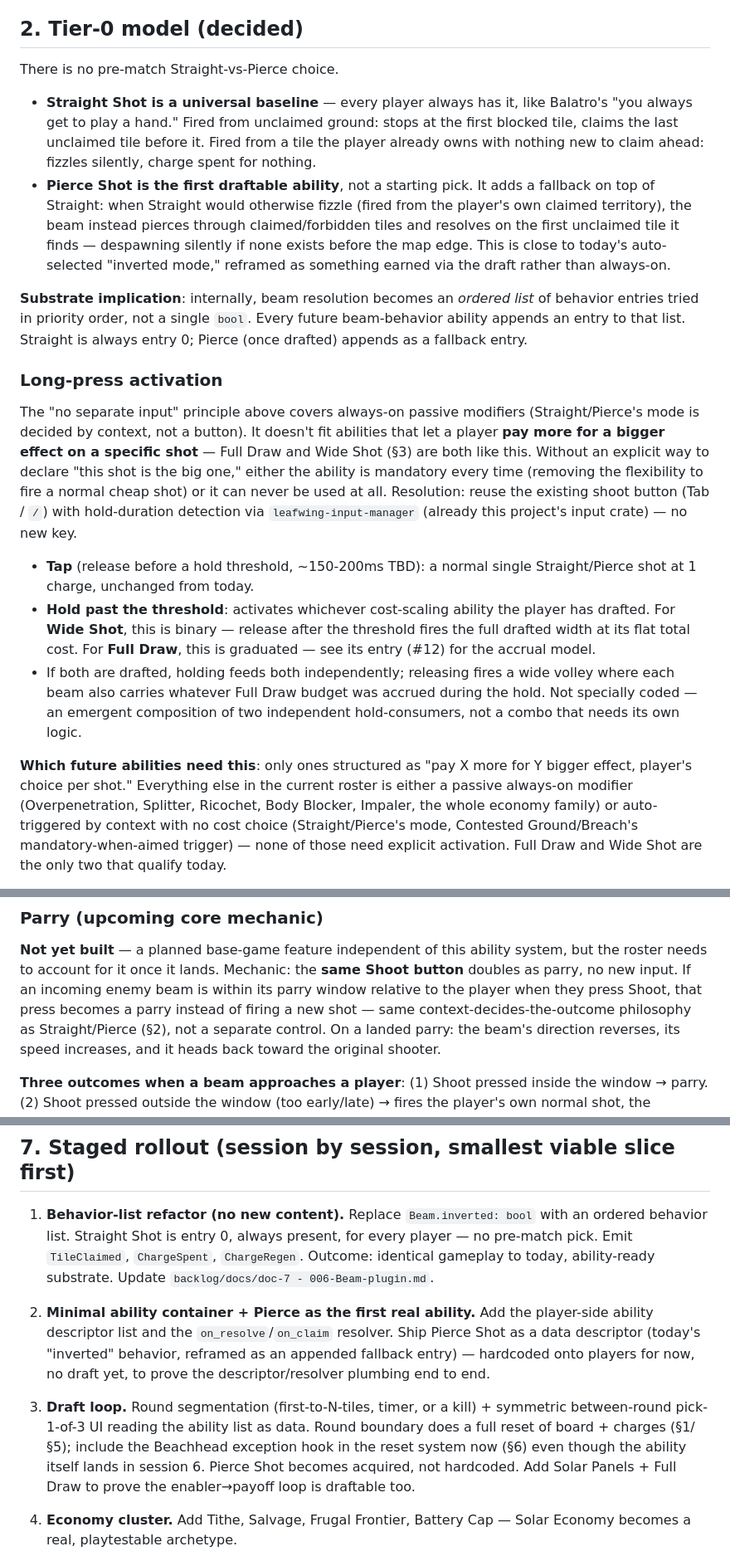
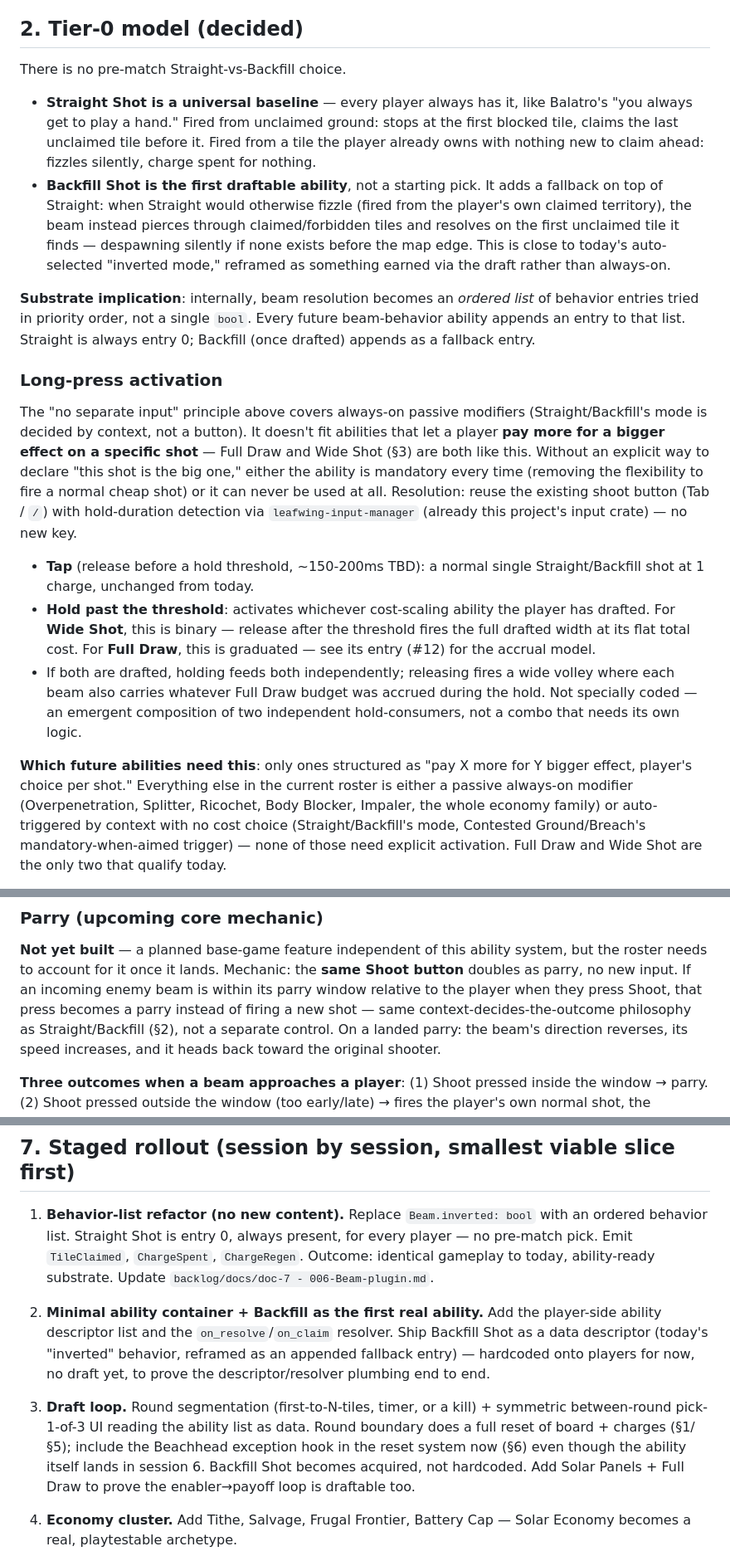
Before and after one commit to neurosoup/tyled, a Markdown page: BEAM_ABILITY_DECKBUILDING.md, 3 parts joined by grey strips. Shown at 83% size. Rendered like a GitHub page.

Commit message:
Docs: rename Pierce Shot -> Backfill Shot
"Backfill" matches what the ability actually does (fallback infill
claim when Straight fizzles from own territory) better than "Pierce,"
which reads as an enemy-penetration mechanic like Overpenetration even
though the two are unrelated. Renamed throughout, including the
Straight/Pierce mode terminology used across the tier-0 model and
technical sketch sections.

```diff
--- a/BEAM_ABILITY_DECKBUILDING.md
+++ b/BEAM_ABILITY_DECKBUILDING.md
@@ -52,14 +52,14 @@ not replace them — beams at 62.5ms/step are the analog of "playing a hand."
 
 ## 2. Tier-0 model (decided)
 
-There is no pre-match Straight-vs-Pierce choice.
+There is no pre-match Straight-vs-Backfill choice.
 
 - **Straight Shot is a universal baseline** — every player always has it, like
   Balatro's "you always get to play a hand." Fired from unclaimed ground: stops
   at the first blocked tile, claims the last unclaimed tile before it. Fired
   from a tile the player already owns with nothing new to claim ahead: fizzles
   silently, charge spent for nothing.
-- **Pierce Shot is the first draftable ability**, not a starting pick. It adds
+- **Backfill Shot is the first draftable ability**, not a starting pick. It adds
   a fallback on top of Straight: when Straight would otherwise fizzle (fired
   from the player's own claimed territory), the beam instead pierces through
   claimed/forbidden tiles and resolves on the first unclaimed tile it finds —
@@ -70,12 +70,12 @@ There is no pre-match Straight-vs-Pierce choice.
 **Substrate implication**: internally, beam resolution becomes an *ordered
 list* of behavior entries tried in priority order, not a single `bool`. Every
 future beam-behavior ability appends an entry to that list. Straight is always
-entry 0; Pierce (once drafted) appends as a fallback entry.
+entry 0; Backfill (once drafted) appends as a fallback entry.
 
 ### Long-press activation
 
 The "no separate input" principle above covers always-on passive modifiers
-(Straight/Pierce's mode is decided by context, not a button). It doesn't fit
+(Straight/Backfill's mode is decided by context, not a button). It doesn't fit
 abilities that let a player **pay more for a bigger effect on a specific
 shot** — Full Draw and Wide Shot (§3) are both like this. Without an
 explicit way to declare "this shot is the big one," either the ability is
@@ -85,7 +85,7 @@ or it can never be used at all. Resolution: reuse the existing shoot button
 (already this project's input crate) — no new key.
 
 - **Tap** (release before a hold threshold, ~150-200ms TBD): a normal single
-  Straight/Pierce shot at 1 charge, unchanged from today.
+  Straight/Backfill shot at 1 charge, unchanged from today.
 - **Hold past the threshold**: activates whichever cost-scaling ability the
   player has drafted. For **Wide Shot**, this is binary — release after the
   threshold fires the full drafted width at its flat total cost. For
@@ -100,7 +100,7 @@ or it can never be used at all. Resolution: reuse the existing shoot button
 for Y bigger effect, player's choice per shot." Everything else in the
 current roster is either a passive always-on modifier (Overpenetration,
 Splitter, Ricochet, Body Blocker, Impaler, the whole economy family) or
-auto-triggered by context with no cost choice (Straight/Pierce's mode,
+auto-triggered by context with no cost choice (Straight/Backfill's mode,
 Contested Ground/Breach's mandatory-when-aimed trigger) — none of those need
 explicit activation. Full Draw and Wide Shot are the only two that qualify
 today.
@@ -139,7 +139,7 @@ system, but the roster needs to account for it once it lands. Mechanic: the
 **same Shoot button** doubles as parry, no new input. If an incoming enemy
 beam is within its parry window relative to the player when they press
 Shoot, that press becomes a parry instead of firing a new shot — same
-context-decides-the-outcome philosophy as Straight/Pierce (§2), not a
+context-decides-the-outcome philosophy as Straight/Backfill (§2), not a
 separate control. On a landed parry: the beam's direction reverses, its
 speed increases, and it heads back toward the original shooter.
 
@@ -346,9 +346,9 @@ today.
    `ChargeRegen`. Outcome: identical gameplay to today, ability-ready
    substrate. Update `backlog/docs/doc-7 - 006-Beam-plugin.md`.
 
-2. **Minimal ability container + Pierce as the first real ability.** Add the
+2. **Minimal ability container + Backfill as the first real ability.** Add the
    player-side ability descriptor list and the `on_resolve`/`on_claim`
-   resolver. Ship Pierce Shot as a data descriptor (today's "inverted"
+   resolver. Ship Backfill Shot as a data descriptor (today's "inverted"
    behavior, reframed as an appended fallback entry) — hardcoded onto players
    for now, no draft yet, to prove the descriptor/resolver plumbing end to
    end.
@@ -357,7 +357,7 @@ today.
    symmetric between-round pick-1-of-3 UI reading the ability list as data.
    Round boundary does a full reset of board + charges (§1/§5); include the
    Beachhead exception hook in the reset system now (§6) even though the
-   ability itself lands in session 6. Pierce Shot becomes acquired, not
+   ability itself lands in session 6. Backfill Shot becomes acquired, not
    hardcoded. Add Solar Panels + Full Draw to prove the enabler→payoff loop
    is draftable too.
 
```
Also changed, not shown: other parts of BEAM_ABILITY_DECKBUILDING.md (+5 -5 lines).
